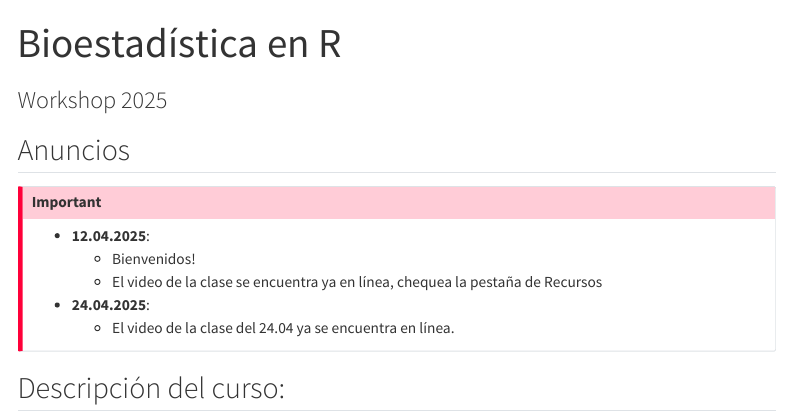
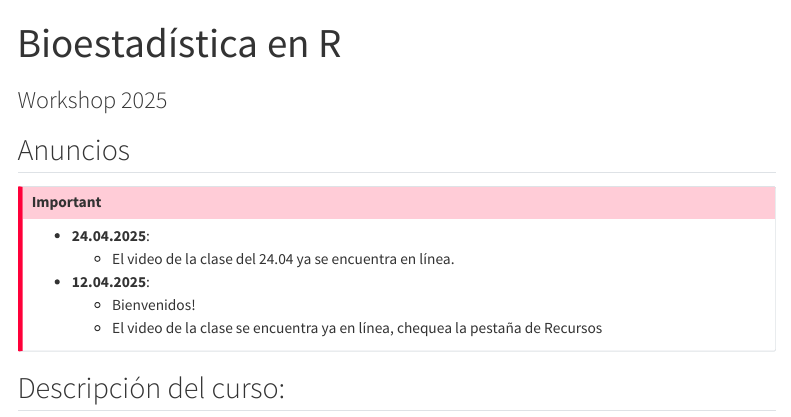
Before and after one commit to mmorenozam/biohack_progR, a Quarto document (index.qmd): the page in a window 1100 px wide, from its top. Rendered offline with R 4.5, knitr and Pandoc in place of Quarto, with nearby package versions; some code elsewhere in the file could not run offline; menus at the side of the page are left out.

Commit message:
update 26.04.2025

```diff
--- a/_quarto.yml
+++ b/_quarto.yml
@@ -30,8 +30,8 @@
           - text: "Módulo 3"
             href: https://mmorenozam.github.io/biohack-modulo3/
             target: "_blank"
-          # - text: "Módulo 4"
-          #   href: https://mmorenozam.github.io/biohack-modulo4/
+          - text: "Módulo 4"
+            href: https://mmorenozam.github.io/biohack-modulo4/
           #   target: "_blank"
           # - text: "Módulo 5"
           #   href: https://mmorenozam.github.io/biohack-modulo5/
--- a/index.qmd
+++ b/index.qmd
@@ -12,12 +12,12 @@
 ## Anuncios
 
 ::: {.callout-important}
+-   **24.04.2025**:
+    -   El video de la clase del 24.04 ya se encuentra en línea.
+
 -   **12.04.2025**:
     -   Bienvenidos!
     -   El video de la clase se encuentra ya en línea, chequea la pestaña de Recursos
-
--   **24.04.2025**:
-    -   El video de la clase del 24.04 ya se encuentra en línea.
 
 <!-- Note that there are five types of callouts, including: -->
 <!-- `note`, `warning`, `important`, `tip`, and `caution`. -->
```
Also changed, not shown: docs/search.json, 13 other files.
